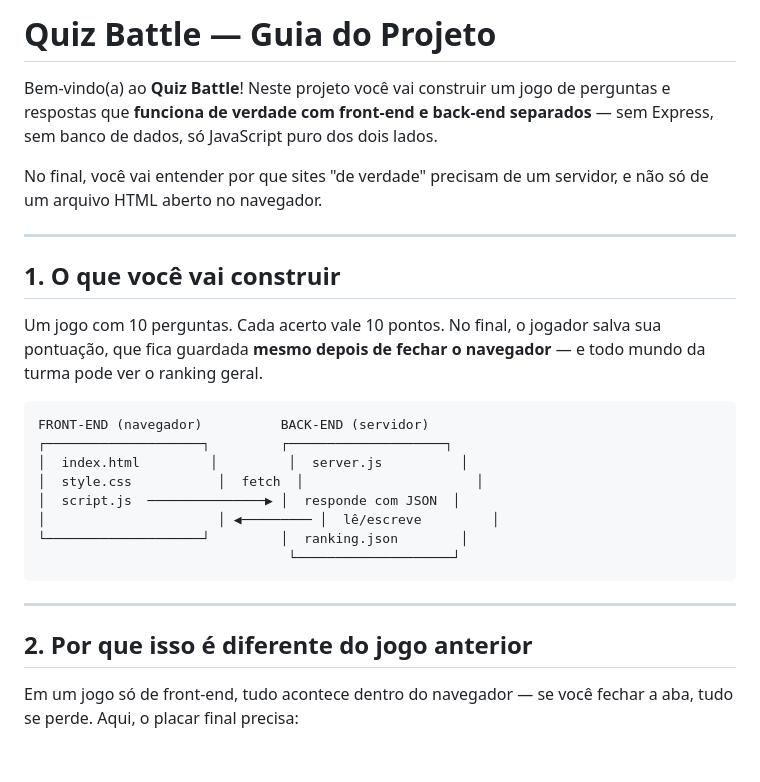
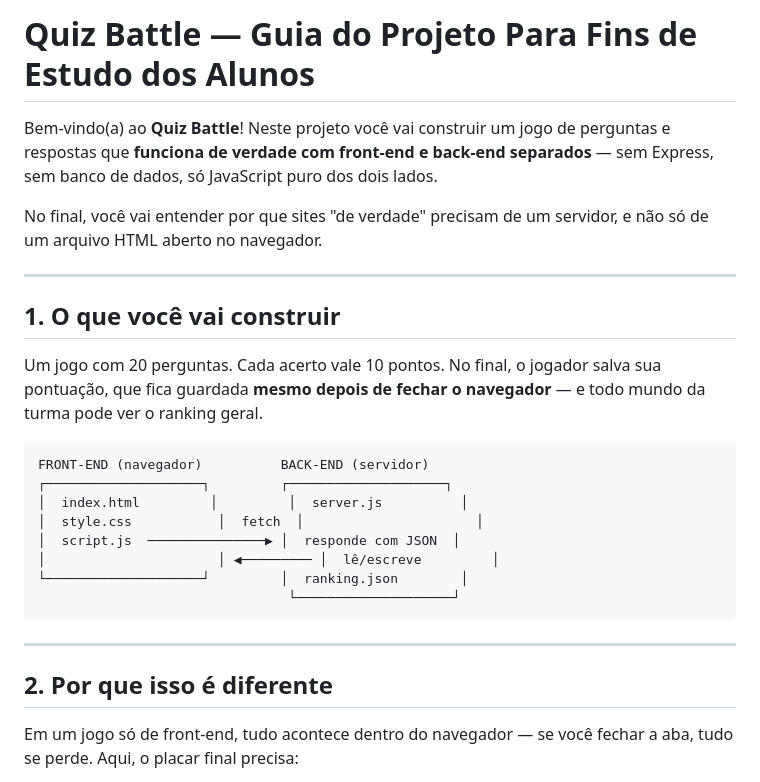
Before and after one commit to Tainara-m/Quiz-Battle, a Markdown page: GUIA-QUIZ-BATTLE.md, the part around the change. Drawn GitHub-style; blank space fills up the shorter version.

Commit message:
Atualizar detalhes do Quiz Battle para estudo
Alterado o número de perguntas de 10 para 20 e atualizado o título do projeto.

````diff
--- a/GUIA-QUIZ-BATTLE.md
+++ b/GUIA-QUIZ-BATTLE.md
@@ -1,4 +1,4 @@
-# Quiz Battle — Guia do Projeto
+# Quiz Battle — Guia do Projeto Para Fins de Estudo dos Alunos
 
 Bem-vindo(a) ao **Quiz Battle**! Neste projeto você vai construir um jogo de perguntas e respostas que **funciona de verdade com front-end e back-end separados** — sem Express, sem banco de dados, só JavaScript puro dos dois lados.
 
@@ -8,7 +8,7 @@ No final, você vai entender por que sites "de verdade" precisam de um servidor,
 
 ## 1. O que você vai construir
 
-Um jogo com 10 perguntas. Cada acerto vale 10 pontos. No final, o jogador salva sua pontuação, que fica guardada **mesmo depois de fechar o navegador** — e todo mundo da turma pode ver o ranking geral.
+Um jogo com 20 perguntas. Cada acerto vale 10 pontos. No final, o jogador salva sua pontuação, que fica guardada **mesmo depois de fechar o navegador** — e todo mundo da turma pode ver o ranking geral.
 
 ```
 FRONT-END (navegador)          BACK-END (servidor)
@@ -23,7 +23,7 @@ FRONT-END (navegador)          BACK-END (servidor)
 
 ---
 
-## 2. Por que isso é diferente do jogo anterior
+## 2. Por que isso é diferente
 
 Em um jogo só de front-end, tudo acontece dentro do navegador — se você fechar a aba, tudo se perde. Aqui, o placar final precisa:
 
````
